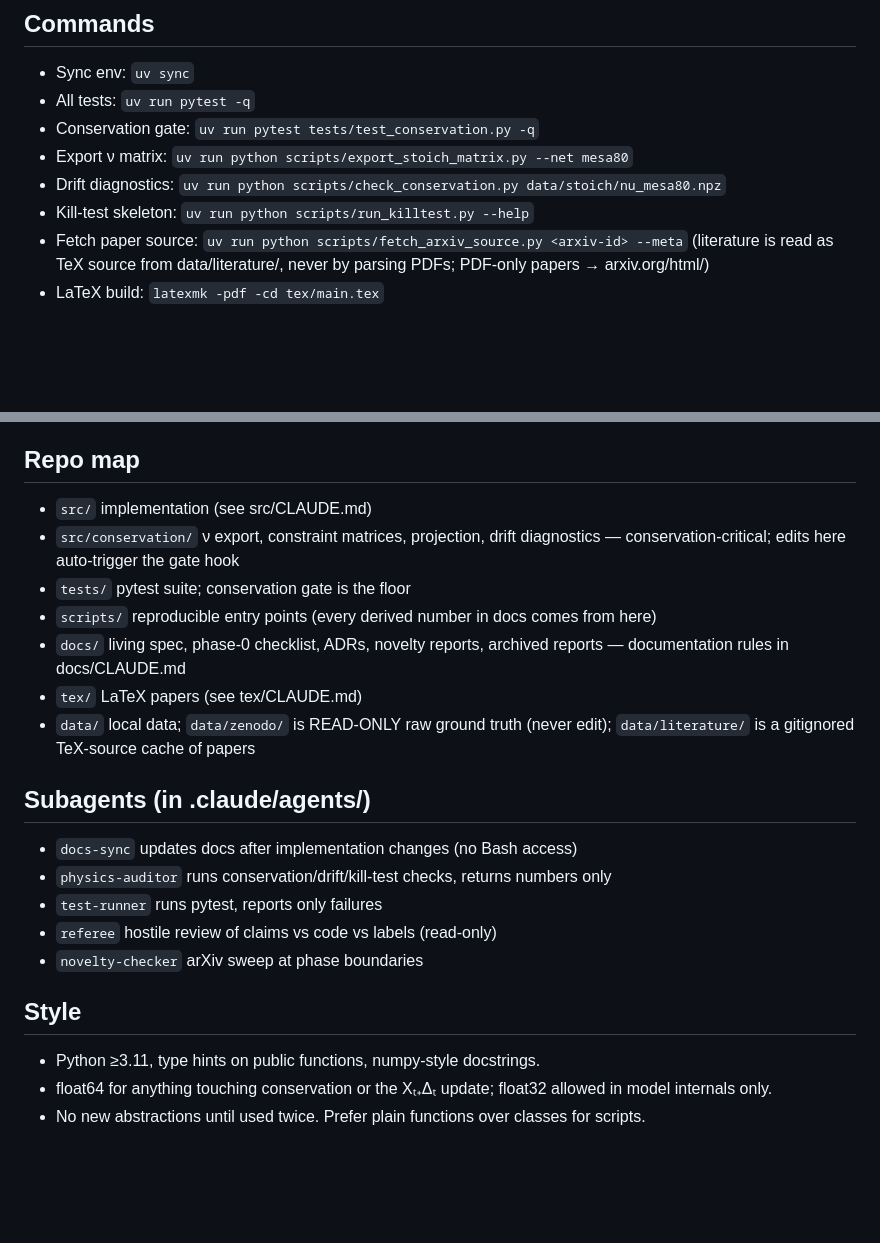
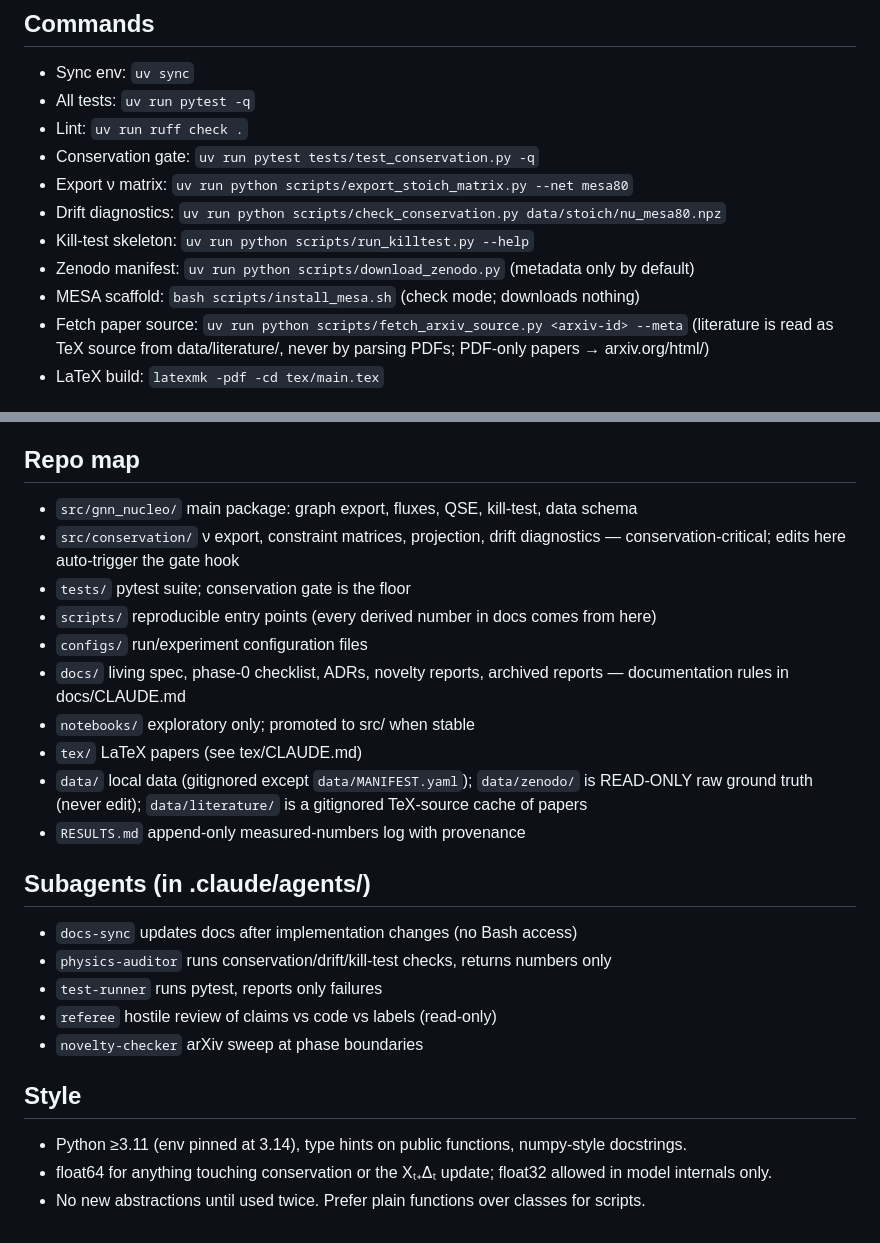
Before and after one commit to raw-asparagus/gnn-nucleosynthesis, a Markdown page: CLAUDE.md, 2 parts joined by grey strips. Rendered like a GitHub page; blank space fills up the shorter version.

```diff
--- a/CLAUDE.md
+++ b/CLAUDE.md
@@ -17,10 +20,13 @@ Closest competitor: NuGNN (Kim et al. 2026, arXiv:2606.04491).
 
 - Sync env:            `uv sync`
 - All tests:           `uv run pytest -q`
+- Lint:                `uv run ruff check .`
 - Conservation gate:   `uv run pytest tests/test_conservation.py -q`
 - Export ν matrix:     `uv run python scripts/export_stoich_matrix.py --net mesa80`
 - Drift diagnostics:   `uv run python scripts/check_conservation.py data/stoich/nu_mesa80.npz`
 - Kill-test skeleton:  `uv run python scripts/run_killtest.py --help`
+- Zenodo manifest:     `uv run python scripts/download_zenodo.py` (metadata only by default)
+- MESA scaffold:       `bash scripts/install_mesa.sh` (check mode; downloads nothing)
 - Fetch paper source:  `uv run python scripts/fetch_arxiv_source.py <arxiv-id> --meta`
                        (literature is read as TeX source from data/literature/,
                         never by parsing PDFs; PDF-only papers → arxiv.org/html/)
@@ -79,16 +121,20 @@ These are testable facts, not preferences. Code that violates them is wrong by d
 
 ## Repo map
 
-- `src/`             implementation (see src/CLAUDE.md)
+- `src/gnn_nucleo/`  main package: graph export, fluxes, QSE, kill-test, data schema
 - `src/conservation/` ν export, constraint matrices, projection, drift diagnostics —
                       conservation-critical; edits here auto-trigger the gate hook
 - `tests/`           pytest suite; conservation gate is the floor
 - `scripts/`         reproducible entry points (every derived number in docs comes from here)
+- `configs/`         run/experiment configuration files
 - `docs/`            living spec, phase-0 checklist, ADRs, novelty reports, archived
                      reports — documentation rules in docs/CLAUDE.md
+- `notebooks/`       exploratory only; promoted to src/ when stable
 - `tex/`             LaTeX papers (see tex/CLAUDE.md)
-- `data/`            local data; `data/zenodo/` is READ-ONLY raw ground truth (never edit);
+- `data/`            local data (gitignored except `data/MANIFEST.yaml`);
+                     `data/zenodo/` is READ-ONLY raw ground truth (never edit);
                      `data/literature/` is a gitignored TeX-source cache of papers
+- `RESULTS.md`       append-only measured-numbers log with provenance
 
 ## Subagents (in .claude/agents/)
 
@@ -100,7 +146,7 @@ These are testable facts, not preferences. Code that violates them is wrong by d
 
 ## Style
 
-- Python ≥3.11, type hints on public functions, numpy-style docstrings.
+- Python ≥3.11 (env pinned at 3.14), type hints on public functions, numpy-style docstrings.
 - float64 for anything touching conservation or the Xₜ₊Δₜ update; float32 allowed in
   model internals only.
 - No new abstractions until used twice. Prefer plain functions over classes for scripts.
```
Also changed, not shown: other parts of CLAUDE.md (+47 -8 lines).
